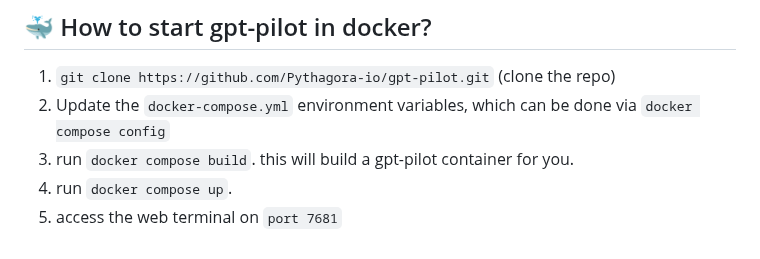
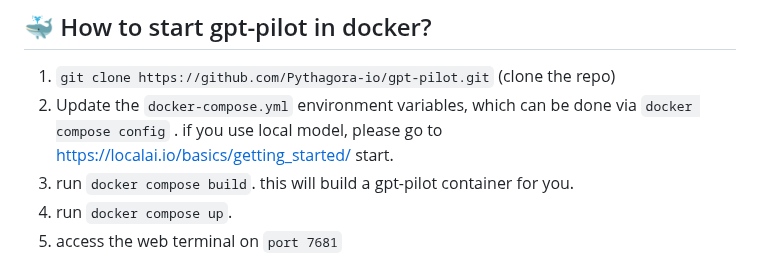
Before and after one commit to shaneholloman/gpt-pilot, a Markdown page: README.md, the part around the change. GitHub-like rendering.

Commit message:
Update README.md
update local model readme

```diff
--- a/README.md
+++ b/README.md
@@ -79,7 +79,7 @@ All generated code will be stored in the folder `workspace` inside the folder na
 
 ## 🐳 How to start gpt-pilot in docker?
 1. `git clone https://github.com/Pythagora-io/gpt-pilot.git` (clone the repo)
-2. Update the `docker-compose.yml` environment variables, which can be done via `docker compose config`
+2. Update the `docker-compose.yml` environment variables, which can be done via `docker compose config` . if you use local model, please go to [https://localai.io/basics/getting_started/](https://localai.io/basics/getting_started/) start.
 3. run `docker compose build`. this will build a gpt-pilot container for you.
 4. run `docker compose up`.
 5. access the web terminal on `port 7681`
```
